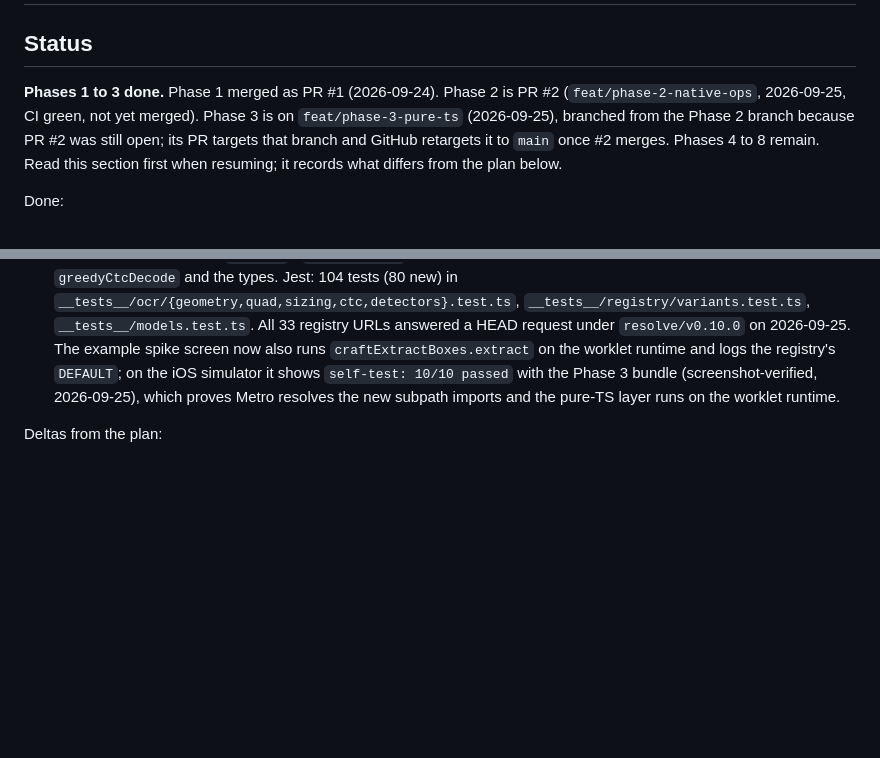
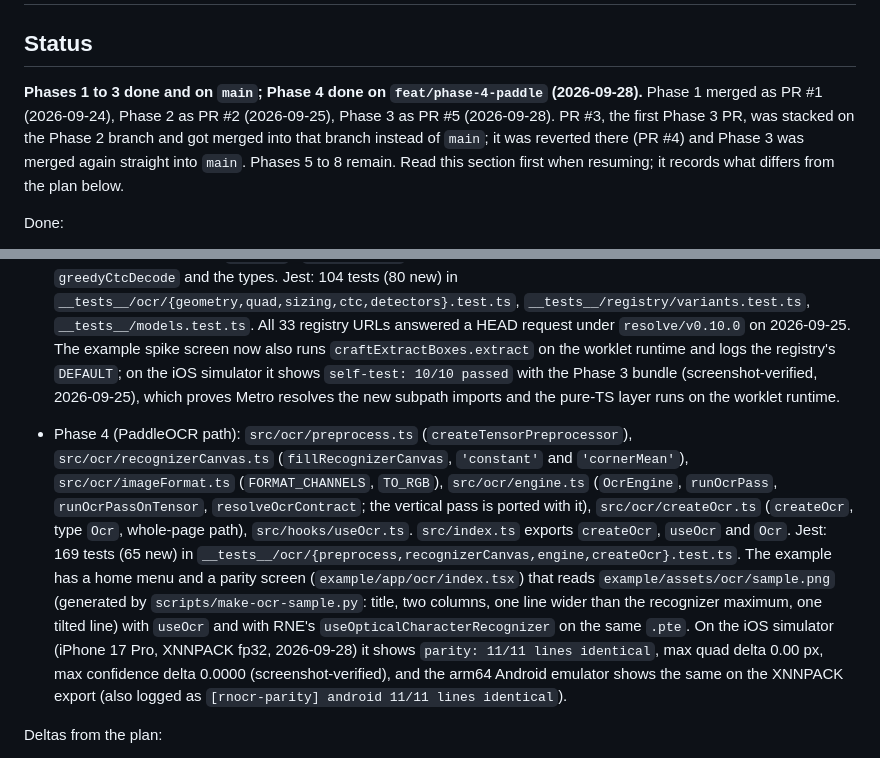
Before and after one commit to software-mansion-labs/react-native-ocr, a Markdown page: plan.md, 2 parts joined by grey strips. GitHub-like rendering; blank space fills up the shorter version.

Commit message:
docs: record Phase 4 status, deltas and the Phase 5 starting point

```diff
--- a/plan.md
+++ b/plan.md
@@ -2,7 +2,7 @@
 
 ## Status
 
-**Phases 1 to 3 done.** Phase 1 merged as PR #1 (2026-09-24). Phase 2 is PR #2 (`feat/phase-2-native-ops`, 2026-09-25, CI green, not yet merged). Phase 3 is on `feat/phase-3-pure-ts` (2026-09-25), branched from the Phase 2 branch because PR #2 was still open; its PR targets that branch and GitHub retargets it to `main` once #2 merges. Phases 4 to 8 remain. Read this section first when resuming; it records what differs from the plan below.
+**Phases 1 to 3 done and on `main`; Phase 4 done on `feat/phase-4-paddle` (2026-09-28).** Phase 1 merged as PR #1 (2026-09-24), Phase 2 as PR #2 (2026-09-25), Phase 3 as PR #5 (2026-09-28). PR #3, the first Phase 3 PR, was stacked on the Phase 2 branch and got merged into that branch instead of `main`; it was reverted there (PR #4) and Phase 3 was merged again straight into `main`. Phases 5 to 8 remain. Read this section first when resuming; it records what differs from the plan below.
 
 Done:
 
@@ -11,6 +11,8 @@ Done:
 - Spike verified on the iOS simulator (iPhone 17 Pro) and an arm64 Android emulator: a host function captured in a worklet closure is callable from RNE's `defaultWorkletRuntime`; OpenCV links on both. The example's spike screen self-tests on mount and logs `[rnocr-spike]` lines.
 - Phase 2 (native ops): kernels `rotate`, `crop`, `warpByGrid`, `padCornerMean` in `cpp/ops/image_ops.cpp` and `extractCraftTextBoxes` in `cpp/ops/craft_ops.cpp`, all plain C++ over raw buffers with no JSI include; `cpp/ops/bindings.cpp` holds every host function; `cpp/core/error.h` is JSI-free and `cpp/core/guard.{h,cpp}` holds the JSI guard; `cpp/core/options.{h,cpp}` reads option objects. TS wrappers `rotateTensor`, `cropTensor`, `warpByGridTensor`, `padCornerMean`, `extractCraftTextBoxes`, `isEmulator` in `src/native/ops.ts` with types `CraftBox`, `CraftDecodeOptions`, `WarpByGridOptions`; Jest fakes for every op. GoogleTest suites in `cpp/tests/` (39 tests, `yarn test:native`, `scripts/run-native-tests.sh`) run against the host OpenCV; CI job `native-tests` on macOS also checks clang-format. Verified on the iOS simulator (iPhone 17 Pro) and the arm64 Android emulator: the spike self-test runs every op once on RNE's worklet runtime and passes 9/9 on both (`[rnocr-spike] <os> PASS <op> on worklet`).
 - Phase 3 (pure TypeScript): `src/constants.ts` (`DOC_LAYOUT_LABELS`, `SLANET_STRUCTURE_VOCAB`, `RECOGNIZER_NORM`, `RECOGNIZER_PAD_VALUE`), `src/charsets.ts` (verbatim data), `src/ocr/geometry.ts` (`groupBoxes`, `boxToQuad`, `orderByReadingOrder`, `groupVerticalStacks`), `src/ocr/quad.ts`, `src/ocr/sizing.ts`, `src/ocr/ctc.ts` (`greedyCtcDecode`), `src/ocr/detectors.ts` (`TextBoxExtractor`, CRAFT and DBNet strategies), `src/ocr/types.ts` and `src/document/types.ts` (the public config and result types), `src/registry/variants.ts` (`variants`, `family`, `pickVariant`), `src/models.ts` (EasyOCR x8, PP-OCRv6, PP-DocLayout, PP-Helpers, each group with a per-platform `DEFAULT`). `src/index.ts` exports the registry, the detector API, the charsets, the label maps, `greedyCtcDecode` and the types. Jest: 104 tests (80 new) in `__tests__/ocr/{geometry,quad,sizing,ctc,detectors}.test.ts`, `__tests__/registry/variants.test.ts`, `__tests__/models.test.ts`. All 33 registry URLs answered a HEAD request under `resolve/v0.10.0` on 2026-09-25. The example spike screen now also runs `craftExtractBoxes.extract` on the worklet runtime and logs the registry's `DEFAULT`; on the iOS simulator it shows `self-test: 10/10 passed` with the Phase 3 bundle (screenshot-verified, 2026-09-25), which proves Metro resolves the new subpath imports and the pure-TS layer runs on the worklet runtime.
+
+- Phase 4 (PaddleOCR path): `src/ocr/preprocess.ts` (`createTensorPreprocessor`), `src/ocr/recognizerCanvas.ts` (`fillRecognizerCanvas`, `'constant'` and `'cornerMean'`), `src/ocr/imageFormat.ts` (`FORMAT_CHANNELS`, `TO_RGB`), `src/ocr/engine.ts` (`OcrEngine`, `runOcrPass`, `runOcrPassOnTensor`, `resolveOcrContract`; the vertical pass is ported with it), `src/ocr/createOcr.ts` (`createOcr`, type `Ocr`, whole-page path), `src/hooks/useOcr.ts`. `src/index.ts` exports `createOcr`, `useOcr` and `Ocr`. Jest: 169 tests (65 new) in `__tests__/ocr/{preprocess,recognizerCanvas,engine,createOcr}.test.ts`. The example has a home menu and a parity screen (`example/app/ocr/index.tsx`) that reads `example/assets/ocr/sample.png` (generated by `scripts/make-ocr-sample.py`: title, two columns, one line wider than the recognizer maximum, one tilted line) with `useOcr` and with RNE's `useOpticalCharacterRecognizer` on the same `.pte`. On the iOS simulator (iPhone 17 Pro, XNNPACK fp32, 2026-09-28) it shows `parity: 11/11 lines identical`, max quad delta 0.00 px, max confidence delta 0.0000 (screenshot-verified), and the arm64 Android emulator shows the same on the XNNPACK export (also logged as `[rnocr-parity] android 11/11 lines identical`).
 
 Deltas from the plan:
 
```
Also changed, not shown: other parts of plan.md (+4 -2 lines).
